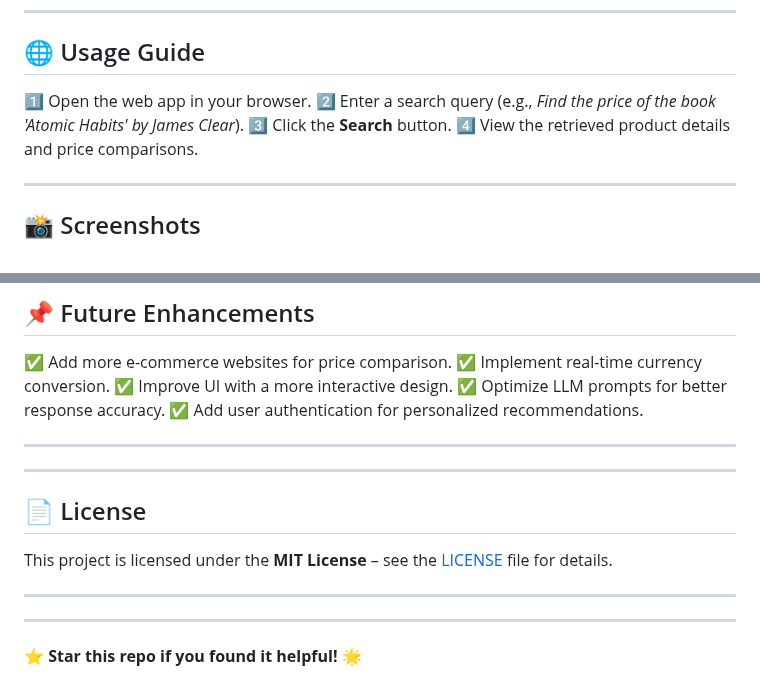
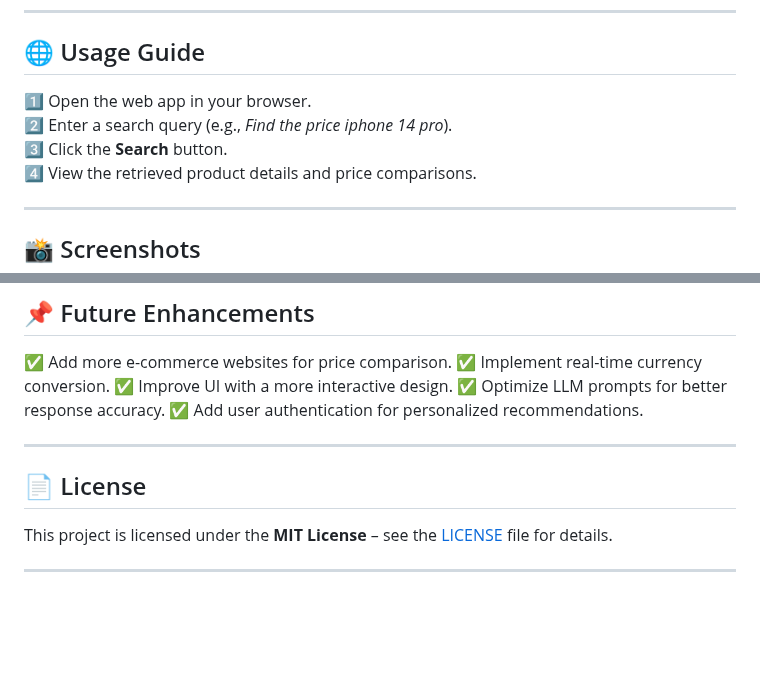
Before and after one commit to Dhanush-Raj1/Product-Search-Agent-Project, a Markdown page: README.md, 2 parts joined by grey strips. Rendered like a GitHub page; blank space fills up the shorter version.

```diff
--- a/README.md
+++ b/README.md
@@ -94,7 +94,7 @@ The app will be available at: **http://127.0.0.1:5000/**
 
 ## 🌐 Usage Guide
 1️⃣ Open the web app in your browser.
-2️⃣ Enter a search query (e.g., *Find the price of the book 'Atomic Habits' by James Clear*).
+2️⃣ Enter a search query (e.g., *Find the price iphone 14 pro*).
 3️⃣ Click the **Search** button.
 4️⃣ View the retrieved product details and price comparisons.
 
@@ -119,14 +119,8 @@ The app will be available at: **http://127.0.0.1:5000/**
 ---
 
 
----
 
 ## 📄 License
 This project is licensed under the **MIT License** – see the [LICENSE](LICENSE) file for details.
 
 ---
-
-
----
-
-**⭐ Star this repo if you found it helpful!** 🌟
```
